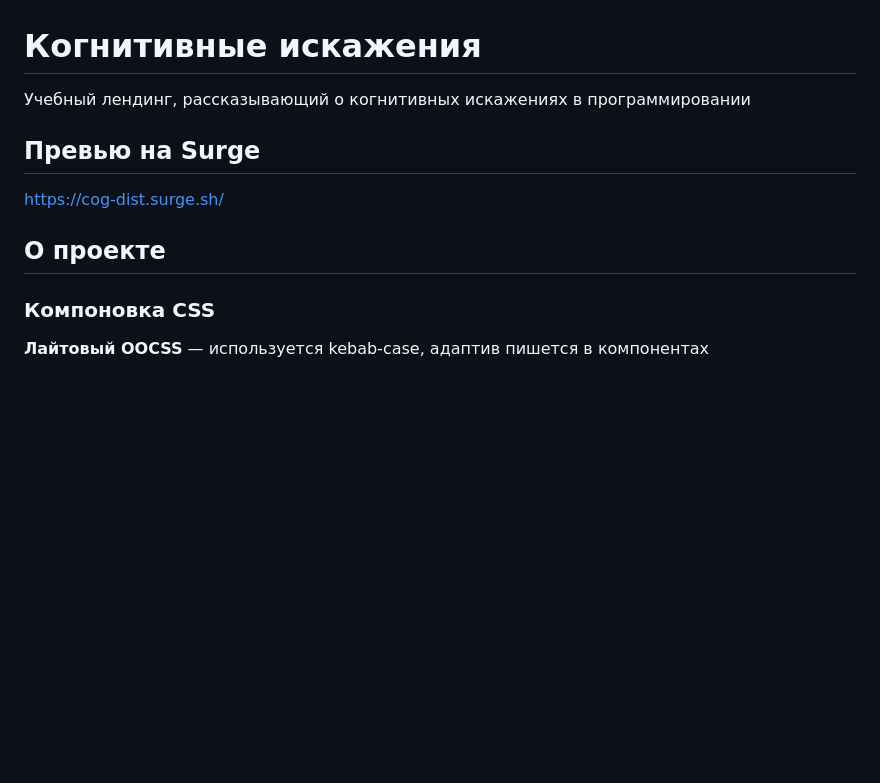
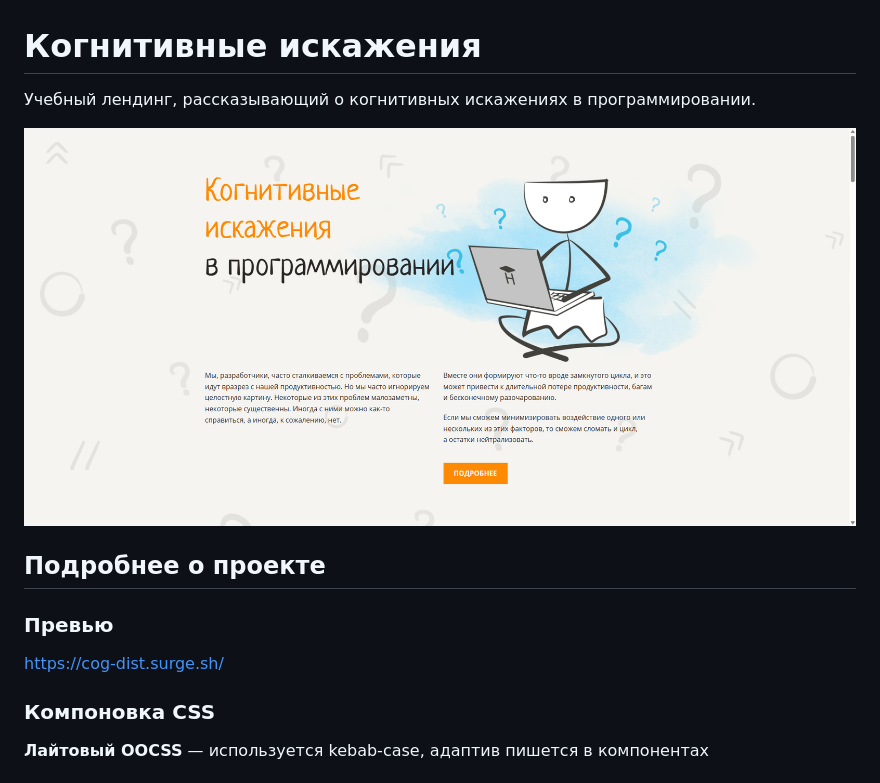
Before and after one commit to kagulion/cognitive-biases, a Markdown page: README.md, the part around the change. GitHub-like rendering; pictures changed too: src/assets/project-preview.png (added); blank space fills up the shorter version.

Commit message:
docs readme

```diff
--- a/README.md
+++ b/README.md
@@ -1,12 +1,14 @@
 # Когнитивные искажения
 
-Учебный лендинг, рассказывающий о когнитивных искажениях в программировании
+Учебный лендинг, рассказывающий о когнитивных искажениях в программировании.
 
-## Превью на Surge
+![Превью проекта](./src/assets/project-preview.png)
+
+## Подробнее о проекте
+
+### Превью
 
 https://cog-dist.surge.sh/
-
-## О проекте
 
 ### Компоновка CSS
 
```
Also changed, not shown: 2 other files.
